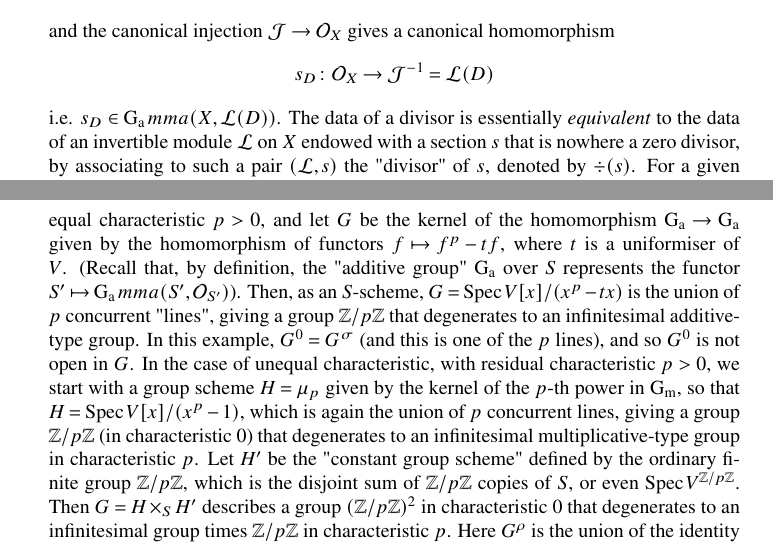
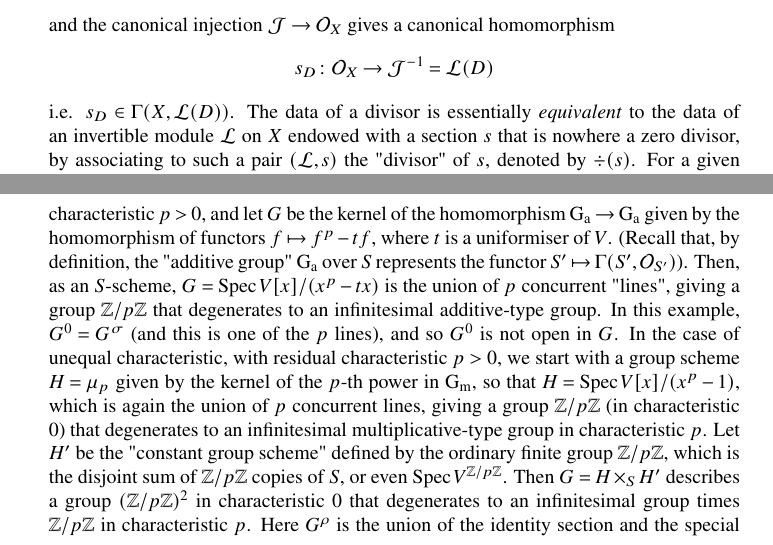
Before and after one commit to fisheryv/fga, a LaTeX thesis (fga.tex, which reads book/fga1/s01-ext-of-sheaves-of-modules.tex, book/fga1/s04-cohomology-class-associated-to-a-subvariety.tex, book/fga1/s08-generalisation-of-the-duality-theorem.tex): two parts of pages 184 and 204 of 221 before the commit and two parts of pages 183 and 203 of 220 after it, joined at a grey line, cut so that both start at the same text. The pictures show the PDF file fga.pdf that the author committed with the source.

Commit message:
Fixed Typos

```diff
--- a/book/fga1/s01-ext-of-sheaves-of-modules.tex
+++ b/book/fga1/s01-ext-of-sheaves-of-modules.tex
@@ -32,4 +32,3 @@ We denote by $\operatorname{G_a}mma\colon\mathcal{C}^Z\to\mathcal{C}$ the "secti
 recall that its right-derived functors are denoted by $B\mapsto\operatorname{H}^p(X,\mathcal{B})$:
 
 \begin{equation}\tag{1.3}\label{fga1-equation-1.3}
-    \operatorname{H}^p(X,\mathcal{B}) = (\operatorname{R}^p\operatorname{G_a}mma)(\mathcal{B}) = \operatorname{H}^p(\operatorname{G_a}mma(C(\mathcal{B})))
--- a/book/fga1/s04-cohomology-class-associated-to-a-subvariety.tex
+++ b/book/fga1/s04-cohomology-class-associated-to-a-subvariety.tex
@@ -93,10 +93,10 @@ With this, we have:
       \\@V\alpha VV .
-      \\(\operatorname{R}^p\operatorname{G_a}mma)(\Omega_X^p)
+      \\(\operatorname{R}^p\operatorname{\Gamma})(\Omega_X^p)
     \end{CD}
   \]
-  where $\beta$ is an isomorphism, and where $\operatorname{G_a}mma$ is the "group of sections" functor on the category of abelian sheaves on $X$, $\underline{\operatorname{R}}^p\operatorname{G_a}mma$ is its hypercohomology in dimension $p$, and $\operatorname{R}^p\operatorname{G_a}mma$ is its $p$-th derived functor.
+  where $\beta$ is an isomorphism, and where $\operatorname{\Gamma}$ is the "group of sections" functor on the category of abelian sheaves on $X$, $\underline{\operatorname{R}}^p\operatorname{\Gamma}$ is its hypercohomology in dimension $p$, and $\operatorname{R}^p\operatorname{\Gamma}$ is its $p$-th derived functor.
   For simplicity, we assume that $\mathcal{L}_0=\mathcal{O}_X$, and that the augmentation $\mathcal{L}_0\to\mathcal{O}_Y$ is the natural homomorphism (which we can indeed safely assume);
-  then $\alpha$ is induced by the homomorphism of complexes $\mathcal{O}_X\to\mathcal{L}$ (with $\mathcal{O}_X$ being thought of as a complex concentrated in degree $0$), taking into account the fact that $\underline{\operatorname{R}}^p\operatorname{G_a}mma(\mathcal{K})=\operatorname{R}^p\operatorname{G_a}mma(\mathcal{K}_0)$ if $\mathcal{K}$ is a complex of sheaves concentrated in degree $0$.
+  then $\alpha$ is induced by the homomorphism of complexes $\mathcal{O}_X\to\mathcal{L}$ (with $\mathcal{O}_X$ being thought of as a complex concentrated in degree $0$), taking into account the fact that $\underline{\operatorname{R}}^p\operatorname{\Gamma}(\mathcal{K})=\operatorname{R}^p\operatorname{\Gamma}(\mathcal{K}_0)$ if $\mathcal{K}$ is a complex of sheaves concentrated in degree $0$.
   The homomorphism $\beta$ is a well-known "boundary map".
   Consider an analogous diagram, relative to a locally-free resolution $\mathcal{L}'_\bullet$ of $\mathcal{O}_Y$, and consider the commutative diagram of pairings:
 
--- a/book/fga1/s08-generalisation-of-the-duality-theorem.tex
+++ b/book/fga1/s08-generalisation-of-the-duality-theorem.tex
@@ -14,4 +14,3 @@ We define them by the formulas
      & \underline{T}_r^{s\bullet}(\mathcal{A}_1,\ldots,\mathcal{A}_r;\mathcal{B}_1,\ldots,\mathcal{B}_s)
     \\&= \operatorname{H}^\bullet(\mathcal{H}om_{\mathcal{O}_X}(\underline{L}(\mathcal{A}_1)\otimes\ldots\otimes\underline{L}(\mathcal{A}_r), \underline{L}(\mathcal{B}_1)\otimes\ldots\otimes\underline{L}(\mathcal{B}_s))),
     \\&T_r^{s\bullet}(\mathcal{A}_1,\ldots,\mathcal{A}_r;\mathcal{B}_1,\ldots,\mathcal{B}_s)
-    \\&= \underline{\operatorname{R}}^\bullet\operatorname{G_a}mma(\mathcal{H}om_{\mathcal{O}_X}(\underline{L}(\mathcal{A}_1)\otimes\ldots\otimes\underline{L}(\mathcal{A}_r), \underline{L}(\mathcal{B}_1)\otimes\ldots\otimes\underline{L}(\mathcal{B}_s)))
--- a/book/fga2/s02-formal-schemes.tex
+++ b/book/fga2/s02-formal-schemes.tex
@@ -9,7 +9,7 @@ We can also, for any $n$, consider $X'$ endowed with $\mathcal{O}_X/\mathcal{J}^
 Clearly the $\mathcal{O}_{X_n}$ form a projective system of sheaves of rings on $X$, whose projective limit $\overline{\mathcal{O}_X}$ is called the \emph{formal completion of $\mathcal{O}_X$ along $X'$}.
 Endowed with this sheaf of rings, $X'$ is called the \emph{formal completion of $X$ along $X'$}, and is thus a ringed space, but not a scheme in general.
 For every coherent sheaf $\mathcal{F}$ on $X$, we can similarly consider the formal completion $\overline{\mathcal{F}}=\varprojlim_n\mathcal{F}_n$ of $\mathcal{F}$ along $X'$ (where $\mathcal{F}_n=\mathcal{F}\otimes_{\mathcal{O}_X}\mathcal{O}_X/\mathcal{J}^{n+1}$), which is a sheaf of modules on $\overline{X}$.
-Its sections are called \emph{formal sections of $\mathcal{F}$ along $X$}, and can be identified with elements of $\varprojlim_n\operatorname{G_a}mma(X',\mathcal{F}_n)$.
+Its sections are called \emph{formal sections of $\mathcal{F}$ along $X$}, and can be identified with elements of $\varprojlim_n\operatorname{\Gamma}(X',\mathcal{F}_n)$.
 For $\mathcal{F}=\mathcal{O}_X$, we recover the "holomorphic functions" of $X$ along $X'$, in the sense of Zariski (whose terminology we will not follow, due to its interferences with classical terminology).
 
 We define a \emph{formal scheme} (implicitly assumed to be Noetherian) to be a topological space $\mathfrak{X}$ endowed with a sheaf of topological rings $\mathcal{O}_{\mathfrak{X}}$ satisfying the following condition:
--- a/book/fga3-1/a.tex
+++ b/book/fga3-1/a.tex
@@ -451,14 +451,14 @@ further, \emph{this inclusion is the identity if and only if every descent data
 
 \label{fga3.i-a.4.d}
 \begin{example}\label{fga3.i-a.4-example-1}
-    Let $S'$ be an object over $S\in\mathcal{C}$, and let $\operatorname{G_a}mma$ be a group of automorphisms of $S'$ such that $S'$ is "formally $\operatorname{G_a}mma$-principal over $S$", i.e. such that the natural morphism
+    Let $S'$ be an object over $S\in\mathcal{C}$, and let $\operatorname{\Gamma}$ be a group of automorphisms of $S'$ such that $S'$ is "formally $\operatorname{\Gamma}$-principal over $S$", i.e. such that the natural morphism
     \[
-        \operatorname{G_a}mma\times S' \to S'\times_S S'
+        \operatorname{\Gamma}\times S' \to S'\times_S S'
     \]
-    (where $\operatorname{G_a}mma\times S'$ denotes the direct sum of $\operatorname{G_a}mma$ copies of $S'$) is an isomorphism.
+    (where $\operatorname{\Gamma}\times S'$ denotes the direct sum of $\operatorname{\Gamma}$ copies of $S'$) is an isomorphism.
     (We suppose that all the necessary direct sums exist in $\mathcal{C}$).
     Let $F$ be a contravariant functor from $\mathcal{C}$ to the category of abelian groups.
-    Then \emph{$C^\bullet(S'/S,F)$ is canonically isomorphic to the simplicial group $C^\bullet(\operatorname{G_a}mma,F(S'))$ of standard homogeneous cochains, and so $\operatorname{H}^\bullet(S'/S,F)$ is canonically isomorphic to $\operatorname{H}^\bullet(\operatorname{G_a}mma,F(S'))$}.
+    Then \emph{$C^\bullet(S'/S,F)$ is canonically isomorphic to the simplicial group $C^\bullet(\operatorname{\Gamma},F(S'))$ of standard homogeneous cochains, and so $\operatorname{H}^\bullet(S'/S,F)$ is canonically isomorphic to $\operatorname{H}^\bullet(\operatorname{\Gamma},F(S'))$}.
 \end{example}
 
 \label{fga3.i-a.4.e}
--- a/book/fga3-1/b.tex
+++ b/book/fga3-1/b.tex
@@ -47,9 +47,9 @@ Setting $\mathcal{F}=\mathcal{O}_S$ in (i), we obtain:
     Let $\mathcal{G}$ be a quasi-coherent sheaf on $S$, with $\mathcal{G}'$ and $\mathcal{G}''$ denoting its inverse images on $S'$ and $S''=S'\times_S S'$ (respectively), and let $p_1$ and $p_2$ be the two projections from $S''$ to $S$.
     Then the diagram of maps of sets
     \[
-        \operatorname{G_a}mma(\mathcal{G}) \xrightarrow{\alpha^*}
-        \operatorname{G_a}mma(\mathcal{G}') \overset{p_1^*}{\underset{p_2^*}{\rightrightarrows}}
-        \operatorname{G_a}mma(\mathcal{G}'')
+        \operatorname{\Gamma}(\mathcal{G}) \xrightarrow{\alpha^*}
+        \operatorname{\Gamma}(\mathcal{G}') \overset{p_1^*}{\underset{p_2^*}{\rightrightarrows}}
+        \operatorname{\Gamma}(\mathcal{G}'')
     \]
     is \emph{exact} (cf. \Cref{fga3.i-a.1-definition-1.1}).
 \end{corollary}
@@ -246,10 +246,10 @@ and a descent data on $X'$ is equivalent to the data of a sheaf homomorphism
 that is compatible with the morphism $h\colon X'\to S'$ and that satisfies the conditions analogous to \Cref{fga3.i-b.3-equation-3.1}, \Cref{fga3.i-b.3-equation-3.2}, \Cref{fga3.i-b.3-equation-3.3}, and \Cref{fga3.i-b.3-equation-3.4} above.
 
 \begin{example}[Weil's example]\label{fga3.i-b.3-example-1}
-    Suppose that $S'/S$ is a \emph{Galois étale covering} with Galois group $\operatorname{G_a}mma$ (cf. \Cref{fga3.i-a.3} and \Cref{fga3.i-a.4}).
-    Then a descent data on a quasi-coherent sheaf $\mathcal{F}'$ on $S'$ (resp. on an $S'$-prescheme $X'$) is equivalent to the data of a representation of $\operatorname{G_a}mma$ by automorphisms of $(S',\mathcal{F}')$ (resp. of $(S',X')$) that is compatible with the action of $\operatorname{G_a}mma$ on $S'$.
+    Suppose that $S'/S$ is a \emph{Galois étale covering} with Galois group $\operatorname{\Gamma}$ (cf. \Cref{fga3.i-a.3} and \Cref{fga3.i-a.4}).
+    Then a descent data on a quasi-coherent sheaf $\mathcal{F}'$ on $S'$ (resp. on an $S'$-prescheme $X'$) is equivalent to the data of a representation of $\operatorname{\Gamma}$ by automorphisms of $(S',\mathcal{F}')$ (resp. of $(S',X')$) that is compatible with the action of $\operatorname{\Gamma}$ on $S'$.
     This result is "formal", i.e. it can be proven in terms of categories, but, from the point of view of this section, we also obtain the explicit structure of $\mathcal{U}$ (endowed with its ring structure, the ring homomorphism $\mathcal{A}'\to\mathcal{U}$, and the diagonal map), which is completely known thanks to the following result:
-    \emph{$\mathcal{U}$ admits, as a left $A'$-module, a basis given by the sections of $\mathcal{U}$ that correspond to elements of $\operatorname{G_a}mma$}.
+    \emph{$\mathcal{U}$ admits, as a left $A'$-module, a basis given by the sections of $\mathcal{U}$ that correspond to elements of $\operatorname{\Gamma}$}.
 \end{example}
 
 \begin{example}[Cartier's example]\label{fga3.i-b.3-example-2}
@@ -324,7 +324,7 @@ Since these properties remain true under flat extensions $\alpha\colon S'\to S$
 Considering this principle in the case where $\alpha\colon S'\to S$ is as in \Cref{fga3.i-b.3-example-1} and \Cref{fga3.i-b.3-example-2} in the previous section, we recover the \emph{rationality criteria of Weil and of Cartier}.
 (We note that the authors restrict to the case where $S$ and $S'$ are spectra of fields;
 a fortiori, $S$ is then the spectrum of a local ring, and the equivalence relation introduced above is exactly the relation of being isomorphic).
-The the first case, $\mathcal{F}'$ is rational on $S$ if and only if its images under $\operatorname{G_a}mma$ are all equivalent to $\mathcal{F}'$.
+The the first case, $\mathcal{F}'$ is rational on $S$ if and only if its images under $\operatorname{\Gamma}$ are all equivalent to $\mathcal{F}'$.
 To express the rationality criterion in the second case, we consider, more generally, the diagonal morphism $X'\to X''=X'\times_X X'$ of $X'/X$, with the corresponding sheaf of ideals $\mathcal{I}$ on $X'\times_X X'$, and the sheaf $\mathcal{I}/\mathcal{I}^2$, which can be identified with its inverse image $\Omega_{X'/X}^1$ on $X$ (the \emph{sheaf of $1$-differentials of $X'$ with respect to $X$}).
 Since the restrictions of the $\mathcal{F}''_i=p_i(\mathcal{F}')$ (for $i=1,2$) to the diagonal are isomorphic (since they are both isomorphic to $\mathcal{F}'$), i.e. $\mathcal{F}''_1(\mathcal{F}''_2)^{-1}=\mathcal{F}''$ has a restriction to the diagonal which is trivial, it follows that the restriction of $\mathcal{F}''$ to $(X'',\mathcal{O}_{X''}/\mathcal{I}^2)$ is given, up to isomorphism, by a well-defined element $\xi$ of
 \[
@@ -412,10 +412,10 @@ We thus conclude, in particular:
 
 By known arguments, we thus conclude the same result for others structure groups such as $\operatorname{SL}(n)_S$, $\operatorname{Sp}(n)_S$, and products of such groups.
 We thus also conclude that, if $F$ is a closed subgroup of $G=\operatorname{GL}(n)_S$ that is flat over $S$, and such that the quotient $G/F$ exists, and such that $G$ is an isotrivial (resp. strictly isotrivial) principal homogeneous bundle on $G/F$, of structure group $F\times_S(G/F)$, then \emph{every} principal homogeneous bundle of structure group $F$ is isotrivial (resp. strictly isotrivial).
-This applies to all the "linear groups" on $S$ that have been used up until now, and, in particular, to the case where $G=S\times_k\operatorname{G_a}mma$, with $S$ a prescheme over the field $k$, and $\operatorname{G_a}mma$ a linear group (in the classical sense) over $k$ (and thus in particular simple).
+This applies to all the "linear groups" on $S$ that have been used up until now, and, in particular, to the case where $G=S\times_k\operatorname{\Gamma}$, with $S$ a prescheme over the field $k$, and $\operatorname{\Gamma}$ a linear group (in the classical sense) over $k$ (and thus in particular simple).
 This thus answers, for such groups, a question of Serre (\emph{loc. cit.}).
 
-We also point out that, for most groups (linear or not) that are simple over $S$ that we know of, and certainly for all those of the form $S\times_k\operatorname{G_a}mma$ as above, we can show that every isotrivial principal homogeneous bundle is strictly isotrivial, which answers, in particular, another question of Serre (\emph{loc. cit.} pp.1–14), taking into account the fact that a homogeneous principal bundle obtained by a descent \emph{à la} Cartier (cf. \Cref{fga3.i-b.3-example-2}) is obviously isotrivial.
+We also point out that, for most groups (linear or not) that are simple over $S$ that we know of, and certainly for all those of the form $S\times_k\operatorname{\Gamma}$ as above, we can show that every isotrivial principal homogeneous bundle is strictly isotrivial, which answers, in particular, another question of Serre (\emph{loc. cit.} pp.1–14), taking into account the fact that a homogeneous principal bundle obtained by a descent \emph{à la} Cartier (cf. \Cref{fga3.i-b.3-example-2}) is obviously isotrivial.
 
 \begin{remark}\label{fga3.i-b.6-remark}
     One of the essential difficulties in these questions (setting aside the question of the existence of quotient schemes) is the lack of effectiveness criteria for a descent data along a faithfully flat \emph{non-finite} morphism.
--- a/book/fga3-2/c.tex
+++ b/book/fga3-2/c.tex
@@ -18,7 +18,7 @@ Let $X$ be a prescheme locally of finite type over $S$, and let
 \]
 be the associated contravariant functor.
 We can consider the restriction $F_0$ of $F$ to the subcategory $\mathcal{C}_0$ of $\mathcal{C}$ consisting of preschemes $Y$ over $S$ that are Artinian and finite over $S$:
-if $S=\operatorname{Spec}(\Lambda)$, then $\mathcal{C}_0$ is the category dual to the category of Artinian $\operatorname{G_a}mma$-algebras considered in \Cref{fga3.ii-b}.
+if $S=\operatorname{Spec}(\Lambda)$, then $\mathcal{C}_0$ is the category dual to the category of Artinian $\operatorname{\Gamma}$-algebras considered in \Cref{fga3.ii-b}.
 If $Y=\operatorname{Spec}(A)$, where $A$ is a \emph{local} Artinian ring, then $Y$ consists of a single point $y$ living above a closed point $s$ of $S$, and an $S$-homomorphism from $Y$ to $X$ (i.e. an element of $F(Y)$) is defined by the data of a point $x\in X$ over $s$, along with an $\mathcal{O}_s$-homomorphism from $\mathcal{O}_x$ to $A$.
 If there exists such a homomorphism, then $x$ is necessarily a closed point of $X$ (since its residue field is algebraic over the residue field of $s$).
 This thus shows that \emph{the restriction $F_0$ of $F$ to "Artinian $Y$-algebras" is pro-representable, and is represented by the topological $Y$-algebra whose local components are the completions $\widehat{\mathcal{O}_x}$ of the local rings of $X$ at the points $x$ of $X$ that are closed and live above closed points of $Y$}.
--- a/book/fga3-3/s8.tex
+++ b/book/fga3-3/s8.tex
@@ -12,10 +12,10 @@ The conjecture in question concerns the need of knowing how to pass to the quoti
 
 
 Let $S$ be a prescheme, and $n$ an integer.
-To every prescheme $S'$ over $S$, we associate the group $\operatorname{GL}(n,\operatorname{G_a}mma(S',\mathcal{O}_{S'}))$ of invertible $(n\times n)$ matrices with values in the ring of sections of $\mathcal{O}_{S'}$.
+To every prescheme $S'$ over $S$, we associate the group $\operatorname{GL}(n,\operatorname{\Gamma}(S',\mathcal{O}_{S'}))$ of invertible $(n\times n)$ matrices with values in the ring of sections of $\mathcal{O}_{S'}$.
 We thus obtain a contravariant functor in $S'$, which can can easily show to be representable, and so the functor corresponds to a group scheme over $S$ (which is further affine over $S$) which we denote by $\operatorname{GL}(n)_s$.
 Its construction is compatible with change of base, so that, in reality, everything comes from a group scheme over $\mathbb{Z}$, denoted by $\operatorname{GL}(n)$.
-The group $\operatorname{GL}(1)$, called the \emph{multiplicative group}, and often denoted by $\operatorname{G_m}$, corresponds to the functor $S\mapsto\operatorname{G_a}mma(S,\mathcal{O}_S)^*$, with the latter being the group of "units" over $S$.
+The group $\operatorname{GL}(1)$, called the \emph{multiplicative group}, and often denoted by $\operatorname{G_m}$, corresponds to the functor $S\mapsto\operatorname{\Gamma}(S,\mathcal{O}_S)^*$, with the latter being the group of "units" over $S$.
 We have an evident homomorphism $\operatorname{GL}(1)\to\operatorname{GL}(n)$, and we can easily construct the quotient group, denoted by $\operatorname{GP}(n-1)$, and called the \emph{projective group of degree $(n-1)$ over $\mathbb{Z}$}.
 It represents the functor that sends $S$ to the group of sections of the sheaf $\mathcal{GL}(n)_S/\mathcal{GL}(1)_S$, where $\mathcal{GL}(n)_S$ denotes the sheaf of germs of sections of $\operatorname{GL}(n)_S$ over $S$.
 (Note that sections of $\operatorname{GP}(n-1)_S$ over $S$ do not, in general, come from sections of $\operatorname{GL}(n)_S$ over $S$!)
--- a/book/fga3-4/s4.tex
+++ b/book/fga3-4/s4.tex
@@ -17,7 +17,7 @@
         For example, considering, for all $S'$ over $S$, the set of closed subpreschemes $Y$ of $X'=X\times_S S'$ that are étale covers \cite{Gro1960b}, I of a given rank $r$ over $S'$, we obtain a representable contravariant functor in $S'$.
   \item The preschemes $\underline{\operatorname{Hom}}_S(X,Y)$, $\mathrm{pr}od_{X/S}Z/S$, and $\underline{\operatorname{Isom}}_S(X,Y)$, defined in FGA 3.II, §C.2 \Cref{fga3.ii-c.2} exist thanks to suitable projective hypotheses, and can be realised as opens in suitable Hilbert preschemes.
         Since we have $\underline{\operatorname{Hom}}_S(X,Y)=\mathrm{pr}od_{X/S}((X\times Y)/X)$, the case of $\operatorname{Hom}_S(X,Y)$ reduces to that of $\mathrm{pr}od_{X/S}(Z/X)$.
-        We then note that, for all $S'$ over $S$, the set of sections of $Z'=Z\times_S S'$ over $X'=X\times_S S'$ is in bijective correspondence with the set of subpreschemes $\operatorname{G_a}mma$ of $Z$ (necessarily closed if $Z$ is separated over $X$) such that the morphism $\operatorname{G_a}mma\to X'$ induced by $Z'\to X'$ is an isomorphism.
+        We then note that, for all $S'$ over $S$, the set of sections of $Z'=Z\times_S S'$ over $X'=X\times_S S'$ is in bijective correspondence with the set of subpreschemes $\operatorname{\Gamma}$ of $Z$ (necessarily closed if $Z$ is separated over $X$) such that the morphism $\operatorname{\Gamma}\to X'$ induced by $Z'\to X'$ is an isomorphism.
         In this way, \emph{if $X$ is flat and proper over $S$, and $Z$ quasi-projective over $S$, then $\mathrm{pr}od_{X/S}(Z/X)$ exists and is realised as an open subprescheme of $\underline{\operatorname{Hilb}}_{Z/S}$}.
         Thus \emph{if $X$ is projective and flat over $S$, and $Y$ quasi-projective over $S$, then $\underline{\operatorname{Hom}}_S(X,Y)$ exists and is realised as an open subprescheme of $\underline{\operatorname{Hilb}}_{(X\times_S Y)/S}$}.
         If $X$ and $Y$ are both projective over $S$, then it immediately follows that $\underline{\operatorname{Isom}}_S(X,Y)$ also exists, and is represented by an open subset of $\underline{\operatorname{Hom}}_S(X,Y)$.
--- a/book/fga3-4/s6.tex
+++ b/book/fga3-4/s6.tex
@@ -10,7 +10,7 @@
   Suppose, for simplicity, that $S$ is locally Noetherian, and that $X$ and $Y$ are of finite type over $S$.
   We can then associate, to every coherent module $\mathcal{F}$ on $X$ with finite support on $S$ that is furthermore flat over $S$ and of rank equal to $n$ with respect to $S$ (i.e. such that $f_*(\mathcal{F})$ is a locally free module of rank $n$ on $S$), in a natural way a section of $Y$ over $S$:
   \[
-    \mathcal{N}_{X/S}^u(\mathcal{F}) \in \operatorname{G_a}mma(Y/S).
+    \mathcal{N}_{X/S}^u(\mathcal{F}) \in \operatorname{\Gamma}(Y/S).
   \]
   We will not give here the details of the definition, but instead content ourselves with noting that the formalism to which one arrives is a natural generalisation of the usual formalism of norms and traces.
   When the symmetric $n$-th power of $X$ over $S$ exists (for example, if the orbits of the symmetric group $\sigma_n$ acting on $(X/S)^n$ are contained inside affine opens), we can take $Y$ to be this symmetric power $\operatorname{Symm}_S^n(X)$, and we obtain a canonical element
--- a/book/fga3-5/s4.tex
+++ b/book/fga3-5/s4.tex
@@ -14,9 +14,9 @@ and the canonical injection $\mathcal{J}\to\mathcal{O}_X$ gives a canonical homo
 \[
     s_D\colon \mathcal{O}_X \to \mathcal{J}^{-1} = \mathcal{L}(D)
 \]
-i.e. $s_D\in\operatorname{G_a}mma(X,\mathcal{L}(D))$.
+i.e. $s_D\in\operatorname{\Gamma}(X,\mathcal{L}(D))$.
 The data of a divisor is essentially \emph{equivalent} to the data of an invertible module $\mathcal{L}$ on $X$ endowed with a section $s$ that is nowhere a zero divisor, by associating to such a pair $(\mathcal{L},s)$ the "divisor" of $s$, denoted by $\div(s)$.
-For a given invertible $\mathcal{L}$ on $X$, the set of divisors $D$ that define $\mathcal{L}$ is in bijective correspondence with the quotient set $\operatorname{G_a}mma(X,\mathcal{L})^{\times}/\operatorname{G_a}mma(X,\mathcal{O}_X^\times)$, where $\operatorname{G_a}mma(X,\mathcal{L})^\times$ denotes the subset of $\operatorname{G_a}mma(X,\mathcal{L})$ consisting of sections that are nowhere zero divisors.
+For a given invertible $\mathcal{L}$ on $X$, the set of divisors $D$ that define $\mathcal{L}$ is in bijective correspondence with the quotient set $\operatorname{\Gamma}(X,\mathcal{L})^{\times}/\operatorname{\Gamma}(X,\mathcal{O}_X^\times)$, where $\operatorname{\Gamma}(X,\mathcal{L})^\times$ denotes the subset of $\operatorname{\Gamma}(X,\mathcal{L})$ consisting of sections that are nowhere zero divisors.
 
 Now suppose that we have a morphism $f\colon X\to S$ that is locally of finite type, and suppose, for simplicity, that $S$ is locally Noetherian.
 Let $\mathcal{J}$ be a coherent ideal on $X$, with $D$ the subscheme of $X$ that it defines, and let $x\in X$ and $s=f(x)$.
--- a/book/fga3-6/s1.tex
+++ b/book/fga3-6/s1.tex
@@ -238,7 +238,7 @@ Finally, here is a useful case where, exceptionally, $G^0$ agrees to be open:
 
     Even starting with a flat and finite group scheme $G$ over the spectrum $S$ of a discrete valuation ring $V$, if $G^0$ is reduced at the identity section, and thus closed, then various conclusions become false if we drop certain hypotheses.
     Suppose that $V$ is of equal characteristic $p>0$, and let $G$ be the kernel of the homomorphism $\operatorname{G_a}\to\operatorname{G_a}$ given by the homomorphism of functors $f\mapsto f^p-tf$, where $t$ is a uniformiser of $V$.
-    (Recall that, by definition, the "additive group" $\operatorname{G_a}$ over $S$ represents the functor $S'\mapsto\operatorname{G_a}mma(S',\mathcal{O}_{S'})$).
+    (Recall that, by definition, the "additive group" $\operatorname{G_a}$ over $S$ represents the functor $S'\mapsto\operatorname{\Gamma}(S',\mathcal{O}_{S'})$).
     Then, as an $S$-scheme, $G=\operatorname{Spec} V[x]/(x^p-tx)$ is the union of $p$ concurrent "lines", giving a group $\mathbb{Z}/p\mathbb{Z}$ that degenerates to an infinitesimal additive-type group.
     In this example, $G^0=G^\sigma$ (and this is one of the $p$ lines), and so $G^0$ is not open in $G$.
     In the case of unequal characteristic, with residual characteristic $p>0$, we start with a group scheme $H=\mu_p$ given by the kernel of the $p$-th power in $\operatorname{G_m}$, so that $H=\operatorname{Spec} V[x]/(x^p-1)$, which is again the union of $p$ concurrent lines, giving a group $\mathbb{Z}/p\mathbb{Z}$ (in characteristic $0$) that degenerates to an infinitesimal multiplicative-type group in characteristic $p$.
```
Also changed, not shown: book/fga2/s05-application-to-the-cohomological-study-of-proper-and-flat-morphisms .tex (+2 -2 lines), fga.pdf, book/fga1/s01-ext-of-sheaves-of-modules.tex (7 more changed lines), book/fga1/s04-cohomology-class-associated-to-a-subvariety.tex (8 more changed lines), book/fga1/s08-generalisation-of-the-duality-theorem.tex (9 more changed lines), book/fga3-4/s6.tex (2 more changed lines).
